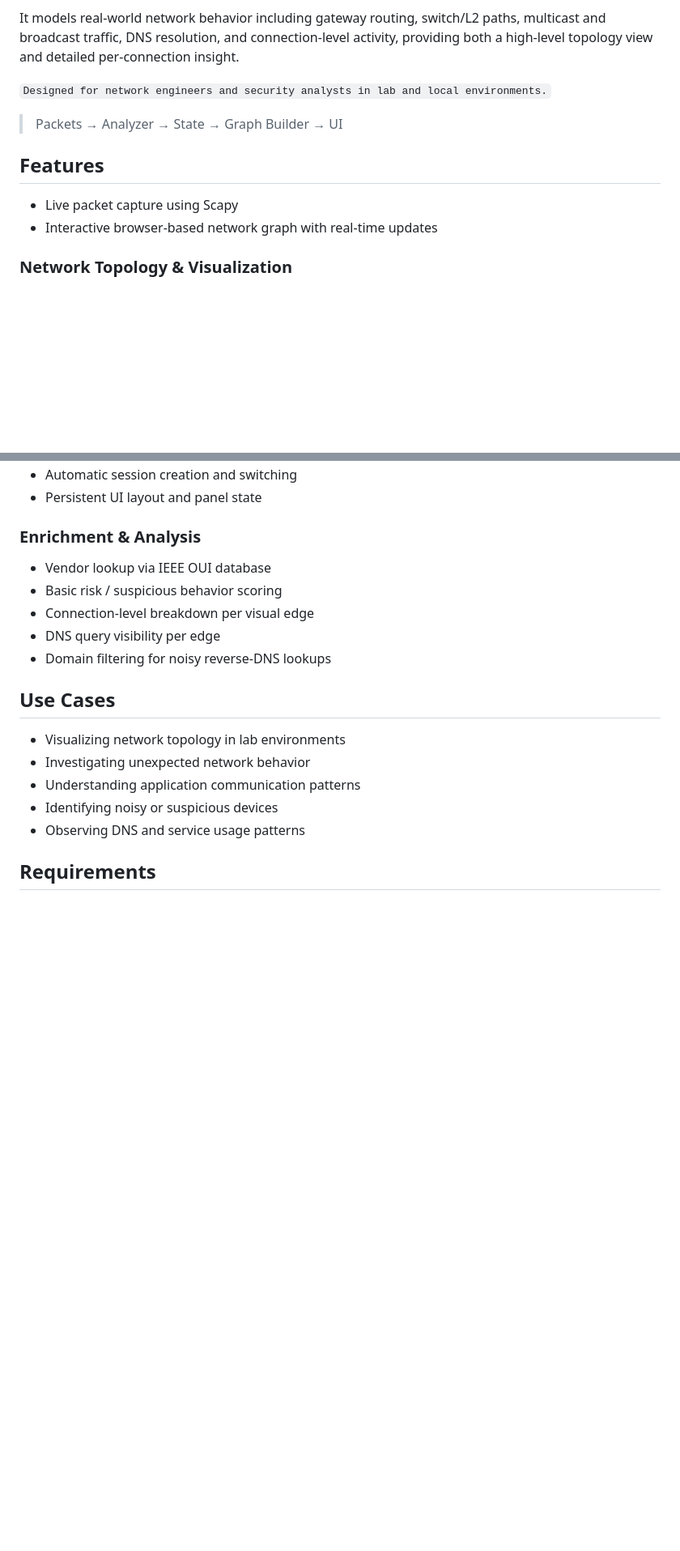
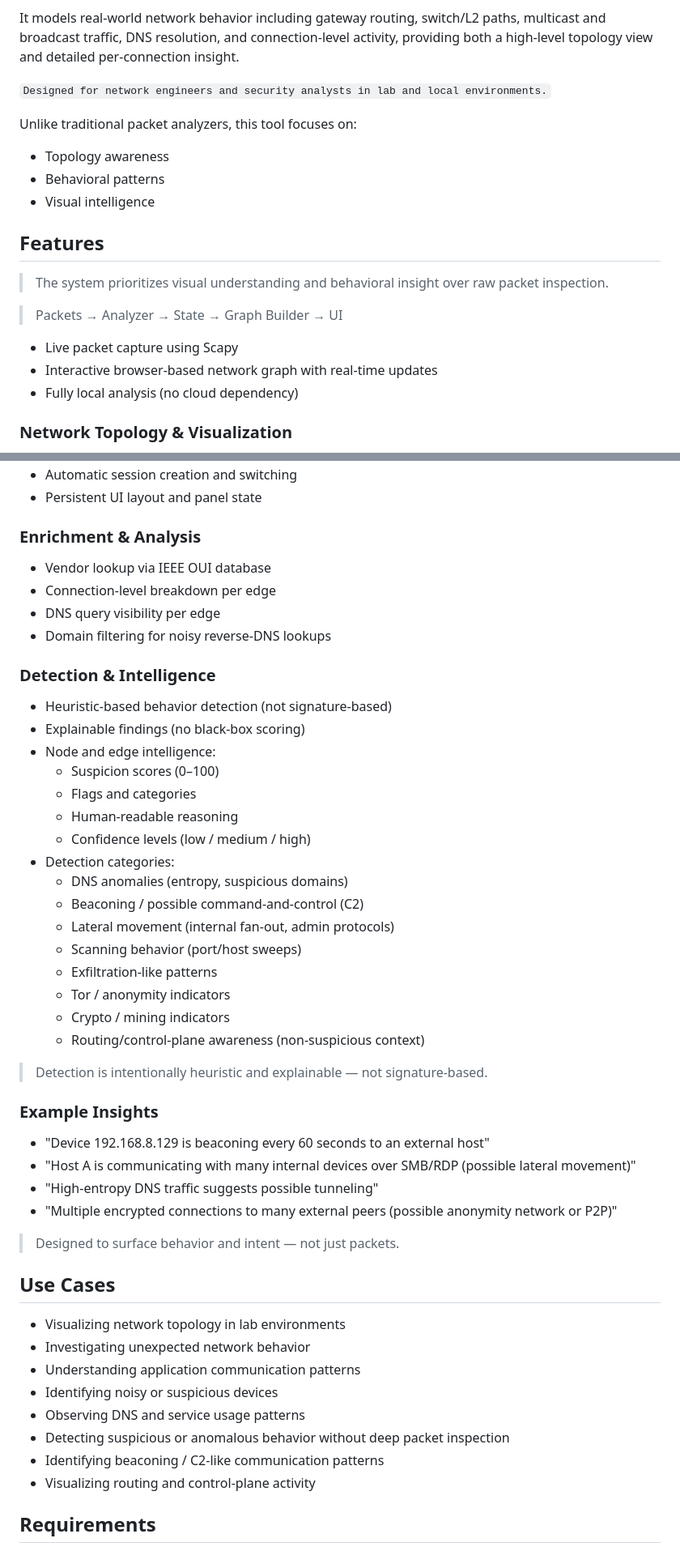
Before and after one commit to MJ-meo-dmt/network-graph-monitor, a Markdown page: README.md, 2 parts joined by grey strips. Shown at 81% size. GitHub-like rendering; blank space fills up the shorter version.

Commit message:
Updated README to reflect latest additions, updated TODO list WIP

```diff
--- a/README.md
+++ b/README.md
@@ -8,12 +8,20 @@ It models real-world network behavior including gateway routing, switch/L2 paths
 
 `Designed for network engineers and security analysts in lab and local environments.`
 
-> Packets → Analyzer → State → Graph Builder → UI
+Unlike traditional packet analyzers, this tool focuses on:
+- Topology awareness
+- Behavioral patterns
+- Visual intelligence
 
 ## Features
 
+> The system prioritizes visual understanding and behavioral insight over raw packet inspection.
+
+> Packets → Analyzer → State → Graph Builder → UI
+
 - Live packet capture using Scapy
 - Interactive browser-based network graph with real-time updates
+- Fully local analysis (no cloud dependency)
 
 ### Network Topology & Visualization
 
@@ -108,10 +136,39 @@ It models real-world network behavior including gateway routing, switch/L2 paths
 ### Enrichment & Analysis
 
 - Vendor lookup via IEEE OUI database
-- Basic risk / suspicious behavior scoring
-- Connection-level breakdown per visual edge
+- Connection-level breakdown per edge
 - DNS query visibility per edge
 - Domain filtering for noisy reverse-DNS lookups
+
+### Detection & Intelligence
+
+- Heuristic-based behavior detection (not signature-based)
+- Explainable findings (no black-box scoring)
+- Node and edge intelligence:
+  - Suspicion scores (0–100)
+  - Flags and categories
+  - Human-readable reasoning
+  - Confidence levels (low / medium / high)
+- Detection categories:
+  - DNS anomalies (entropy, suspicious domains)
+  - Beaconing / possible command-and-control (C2)
+  - Lateral movement (internal fan-out, admin protocols)
+  - Scanning behavior (port/host sweeps)
+  - Exfiltration-like patterns
+  - Tor / anonymity indicators
+  - Crypto / mining indicators
+  - Routing/control-plane awareness (non-suspicious context)
+
+> Detection is intentionally heuristic and explainable — not signature-based.
+
+### Example Insights
+
+- "Device 192.168.8.129 is beaconing every 60 seconds to an external host"
+- "Host A is communicating with many internal devices over SMB/RDP (possible lateral movement)"
+- "High-entropy DNS traffic suggests possible tunneling"
+- "Multiple encrypted connections to many external peers (possible anonymity network or P2P)"
+
+> Designed to surface behavior and intent — not just packets.
 
 ## Use Cases
 
@@ -120,6 +177,9 @@ It models real-world network behavior including gateway routing, switch/L2 paths
 - Understanding application communication patterns
 - Identifying noisy or suspicious devices
 - Observing DNS and service usage patterns
+- Detecting suspicious or anomalous behavior without deep packet inspection
+- Identifying beaconing / C2-like communication patterns
+- Visualizing routing and control-plane activity
 
 ## Requirements
 
```
Also changed, not shown: other parts of README.md (+27 -3 lines), TODO.md (+218 -290 lines).
